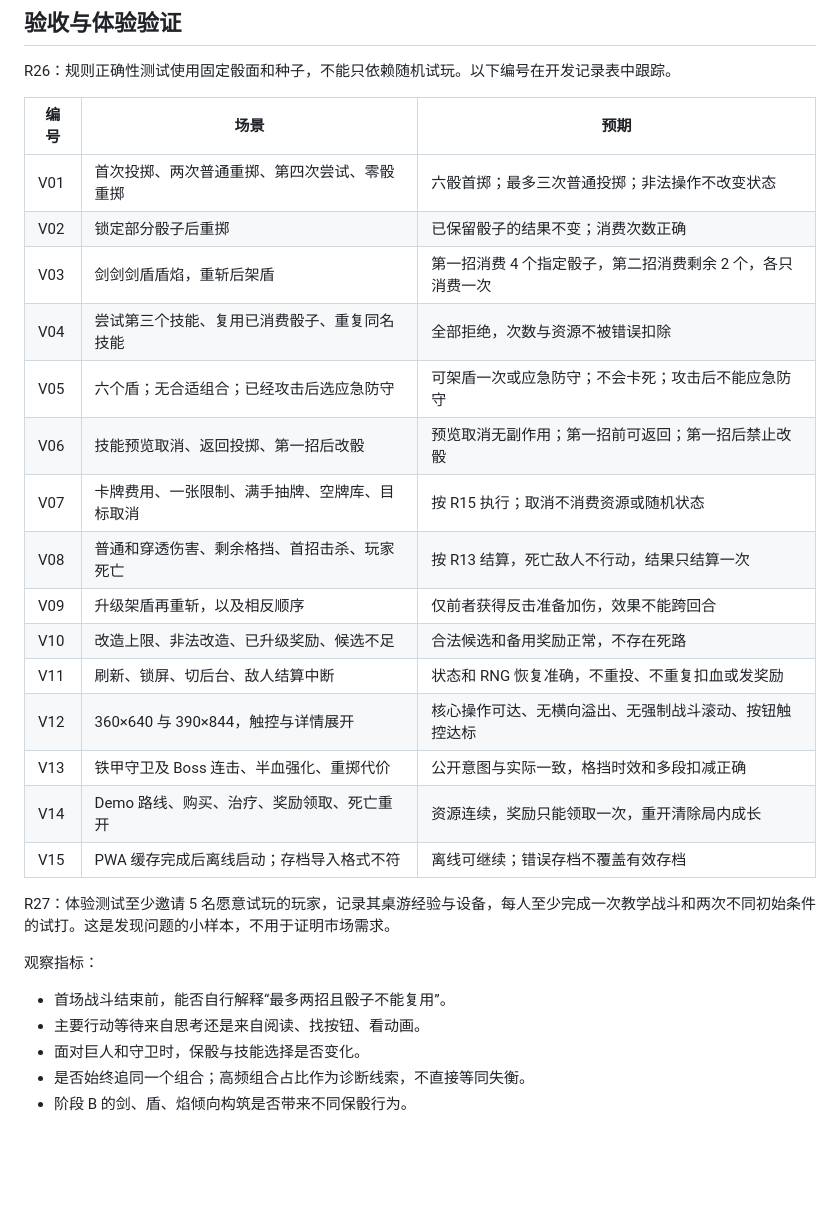
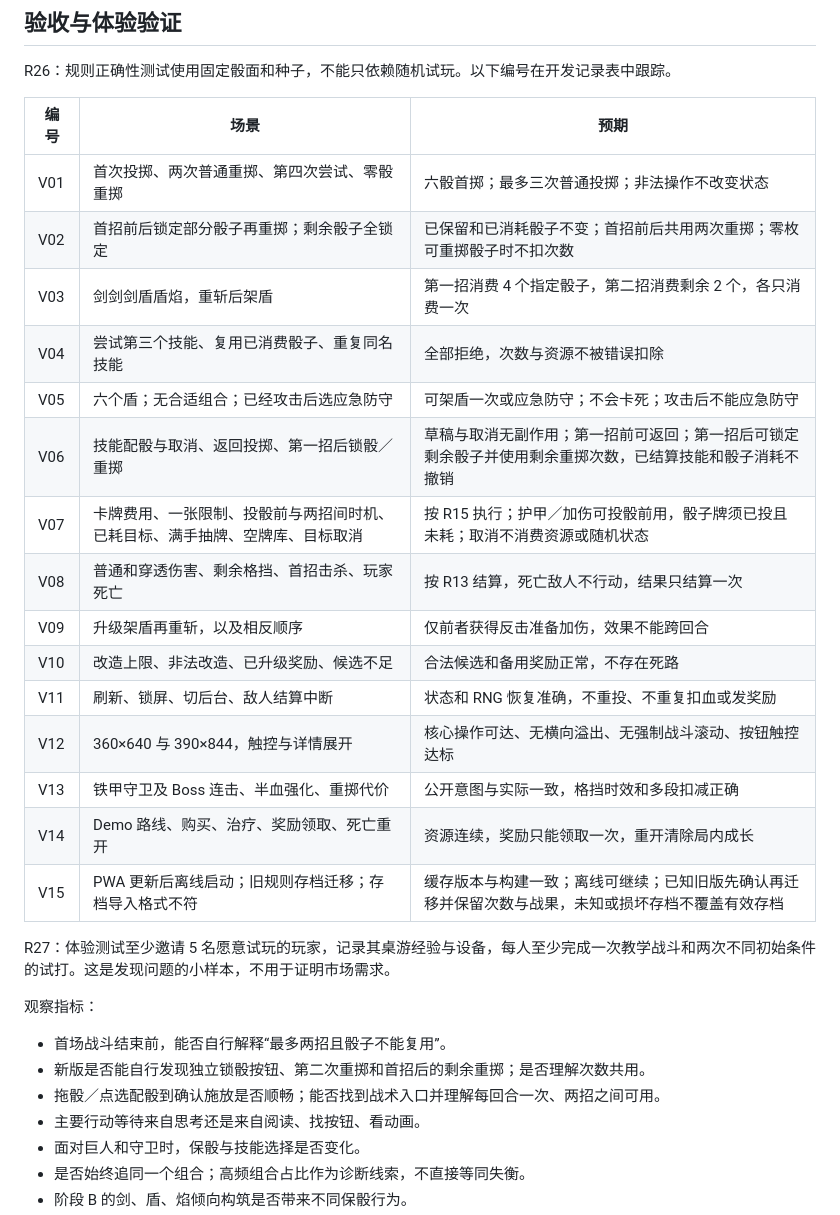
Before and after one commit to Nyx7777/ember-dice-dungeon, a Markdown page: 项目书.md, the part around the change. GitHub-like rendering; blank space fills up the shorter version.

```diff
--- a/项目书.md
+++ b/项目书.md
@@ -290,12 +290,12 @@ R26：规则正确性测试使用固定骰面和种子，不能只依赖随机
 | 编号 | 场景 | 预期 |
 | --- | --- | --- |
 | V01 | 首次投掷、两次普通重掷、第四次尝试、零骰重掷 | 六骰首掷；最多三次普通投掷；非法操作不改变状态 |
-| V02 | 锁定部分骰子后重掷 | 已保留骰子的结果不变；消费次数正确 |
+| V02 | 首招前后锁定部分骰子再重掷；剩余骰子全锁定 | 已保留和已消耗骰子不变；首招前后共用两次重掷；零枚可重掷骰子时不扣次数 |
 | V03 | 剑剑剑盾盾焰，重斩后架盾 | 第一招消费 4 个指定骰子，第二招消费剩余 2 个，各只消费一次 |
 | V04 | 尝试第三个技能、复用已消费骰子、重复同名技能 | 全部拒绝，次数与资源不被错误扣除 |
 | V05 | 六个盾；无合适组合；已经攻击后选应急防守 | 可架盾一次或应急防守；不会卡死；攻击后不能应急防守 |
-| V06 | 技能预览取消、返回投掷、第一招后改骰 | 预览取消无副作用；第一招前可返回；第一招后禁止改骰 |
-| V07 | 卡牌费用、一张限制、满手抽牌、空牌库、目标取消 | 按 R15 执行；取消不消费资源或随机状态 |
+| V06 | 技能配骰与取消、返回投掷、第一招后锁骰／重掷 | 草稿与取消无副作用；第一招前可返回；第一招后可锁定剩余骰子并使用剩余重掷次数，已结算技能和骰子消耗不撤销 |
+| V07 | 卡牌费用、一张限制、投骰前与两招间时机、已耗目标、满手抽牌、空牌库、目标取消 | 按 R15 执行；护甲／加伤可投骰前用，骰子牌须已投且未耗；取消不消费资源或随机状态 |
 | V08 | 普通和穿透伤害、剩余格挡、首招击杀、玩家死亡 | 按 R13 结算，死亡敌人不行动，结果只结算一次 |
 | V09 | 升级架盾再重斩，以及相反顺序 | 仅前者获得反击准备加伤，效果不能跨回合 |
 | V10 | 改造上限、非法改造、已升级奖励、候选不足 | 合法候选和备用奖励正常，不存在死路 |
@@ -303,13 +303,15 @@ R26：规则正确性测试使用固定骰面和种子，不能只依赖随机
 | V12 | 360×640 与 390×844，触控与详情展开 | 核心操作可达、无横向溢出、无强制战斗滚动、按钮触控达标 |
 | V13 | 铁甲守卫及 Boss 连击、半血强化、重掷代价 | 公开意图与实际一致，格挡时效和多段扣减正确 |
 | V14 | Demo 路线、购买、治疗、奖励领取、死亡重开 | 资源连续，奖励只能领取一次，重开清除局内成长 |
-| V15 | PWA 缓存完成后离线启动；存档导入格式不符 | 离线可继续；错误存档不覆盖有效存档 |
+| V15 | PWA 更新后离线启动；旧规则存档迁移；存档导入格式不符 | 缓存版本与构建一致；离线可继续；已知旧版先确认再迁移并保留次数与战果，未知或损坏存档不覆盖有效存档 |
 
 R27：体验测试至少邀请 5 名愿意试玩的玩家，记录其桌游经验与设备，每人至少完成一次教学战斗和两次不同初始条件的试打。这是发现问题的小样本，不用于证明市场需求。
 
 观察指标：
 
 - 首场战斗结束前，能否自行解释“最多两招且骰子不能复用”。
+- 新版是否能自行发现独立锁骰按钮、第二次重掷和首招后的剩余重掷；是否理解次数共用。
+- 拖骰／点选配骰到确认施放是否顺畅；能否找到战术入口并理解每回合一次、两招之间可用。
 - 主要行动等待来自思考还是来自阅读、找按钮、看动画。
 - 面对巨人和守卫时，保骰与技能选择是否变化。
 - 是否始终追同一个组合；高频组合占比作为诊断线索，不直接等同失衡。
```
Also changed, not shown: 开发记录表.md (+17 -5 lines), 项目交接.md (+1 -1 lines).
